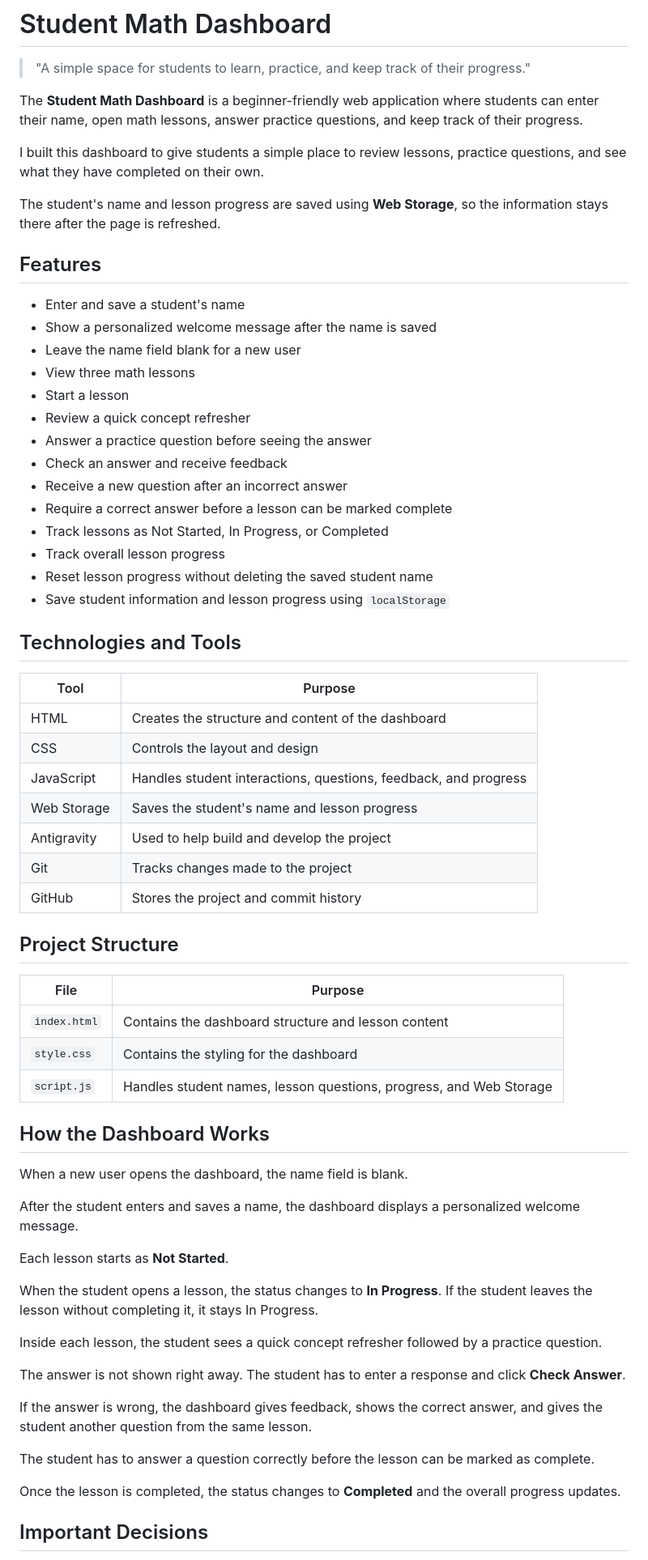
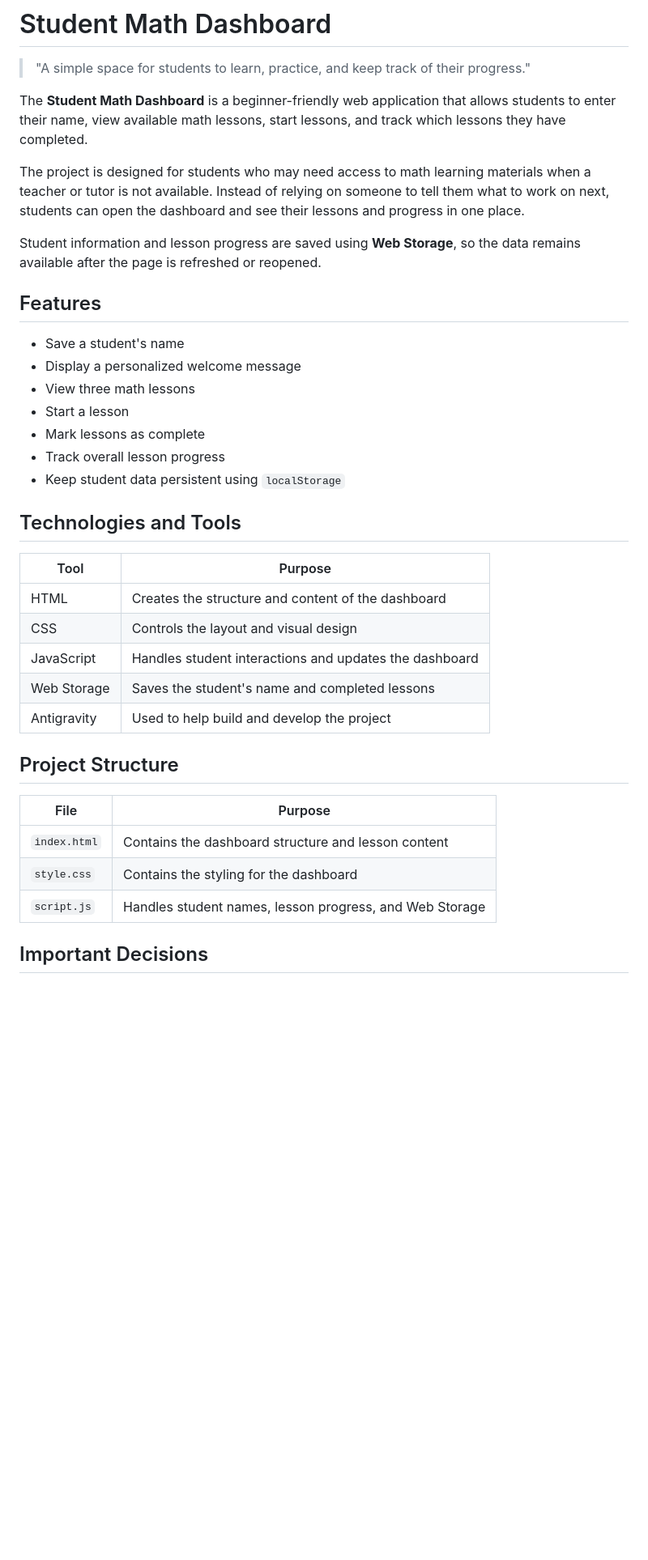
Before and after one commit to jamathdoc/Student-Dashboard, a Markdown page: README.md, the part around one of its changes. Shown at 81% size. Rendered like a GitHub page; blank space fills up the shorter version.

```diff
--- a/README.md
+++ b/README.md
@@ -2,40 +2,31 @@
 
 > "A simple space for students to learn, practice, and keep track of their progress."
 
-The **Student Math Dashboard** is a beginner-friendly web application where students can enter their name, open math lessons, answer practice questions, and keep track of their progress.
+The **Student Math Dashboard** is a beginner-friendly web application that allows students to enter their name, view available math lessons, start lessons, and track which lessons they have completed.
 
-I built this dashboard to give students a simple place to review lessons, practice questions, and see what they have completed on their own.
+The project is designed for students who may need access to math learning materials when a teacher or tutor is not available. Instead of relying on someone to tell them what to work on next, students can open the dashboard and see their lessons and progress in one place.
 
-The student's name and lesson progress are saved using **Web Storage**, so the information stays there after the page is refreshed.
+Student information and lesson progress are saved using **Web Storage**, so the data remains available after the page is refreshed or reopened.
 
 ## Features
 
-- Enter and save a student's name
-- Show a personalized welcome message after the name is saved
-- Leave the name field blank for a new user
+- Save a student's name
+- Display a personalized welcome message
 - View three math lessons
 - Start a lesson
-- Review a quick concept refresher
-- Answer a practice question before seeing the answer
-- Check an answer and receive feedback
-- Receive a new question after an incorrect answer
-- Require a correct answer before a lesson can be marked complete
-- Track lessons as Not Started, In Progress, or Completed
+- Mark lessons as complete
 - Track overall lesson progress
-- Reset lesson progress without deleting the saved student name
-- Save student information and lesson progress using `localStorage`
+- Keep student data persistent using `localStorage`
 
 ## Technologies and Tools
 
 | Tool | Purpose |
 | --- | --- |
 | HTML | Creates the structure and content of the dashboard |
-| CSS | Controls the layout and design |
-| JavaScript | Handles student interactions, questions, feedback, and progress |
-| Web Storage | Saves the student's name and lesson progress |
+| CSS | Controls the layout and visual design |
+| JavaScript | Handles student interactions and updates the dashboard |
+| Web Storage | Saves the student's name and completed lessons |
 | Antigravity | Used to help build and develop the project |
-| Git | Tracks changes made to the project |
-| GitHub | Stores the project and commit history |
 
 ## Project Structure
 
@@ -43,27 +34,7 @@ The student's name and lesson progress are saved using **Web Storage**, so the i
 | --- | --- |
 | `index.html` | Contains the dashboard structure and lesson content |
 | `style.css` | Contains the styling for the dashboard |
-| `script.js` | Handles student names, lesson questions, progress, and Web Storage |
-
-## How the Dashboard Works
-
-When a new user opens the dashboard, the name field is blank.
-
-After the student enters and saves a name, the dashboard displays a personalized welcome message.
-
-Each lesson starts as **Not Started**.
-
-When the student opens a lesson, the status changes to **In Progress**. If the student leaves the lesson without completing it, it stays In Progress.
-
-Inside each lesson, the student sees a quick concept refresher followed by a practice question.
-
-The answer is not shown right away. The student has to enter a response and click **Check Answer**.
-
-If the answer is wrong, the dashboard gives feedback, shows the correct answer, and gives the student another question from the same lesson.
-
-The student has to answer a question correctly before the lesson can be marked as complete.
-
-Once the lesson is completed, the status changes to **Completed** and the overall progress updates.
+| `script.js` | Handles student names, lesson progress, and Web Storage |
 
 ## Important Decisions
 
```
Also changed, not shown: other parts of README.md (+99 -55 lines).
